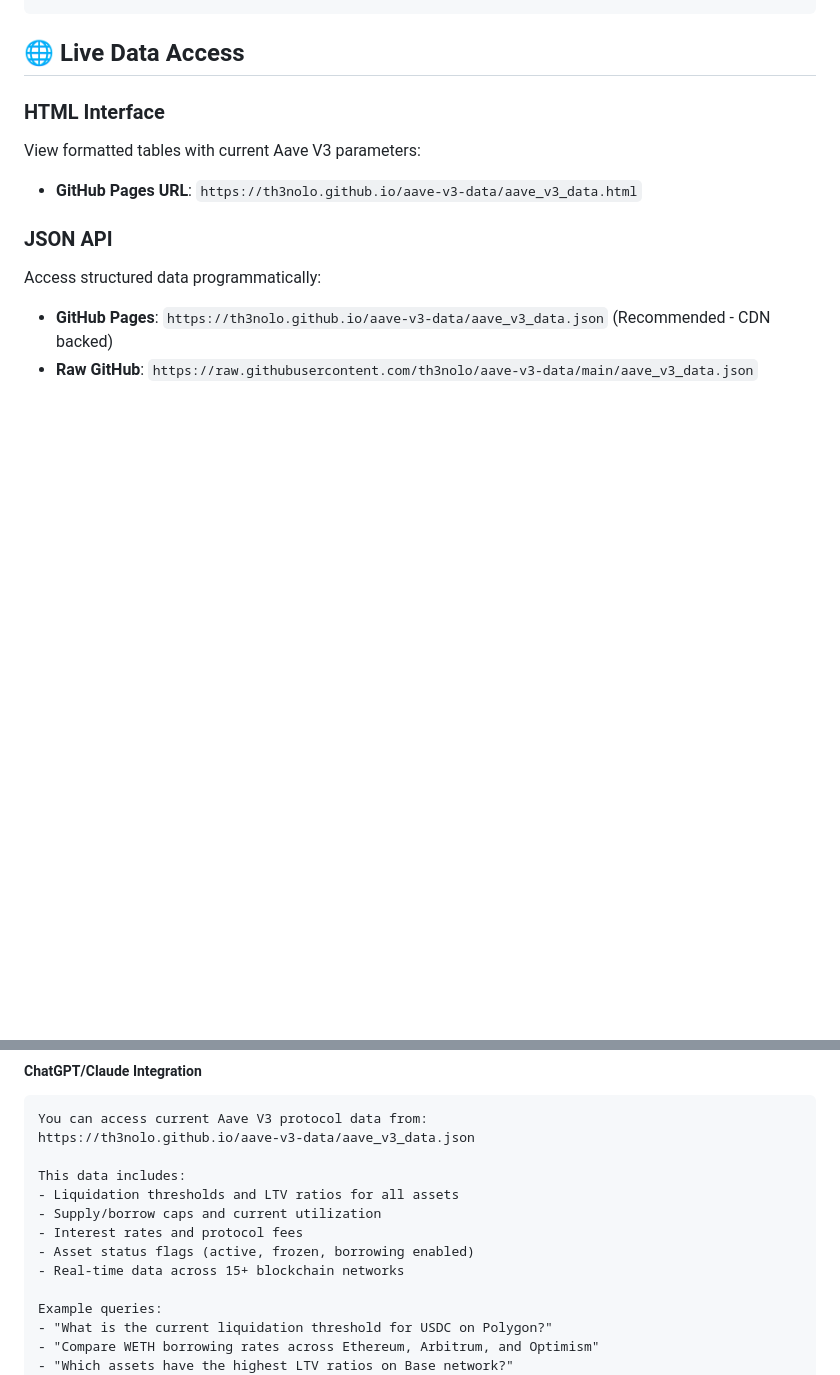
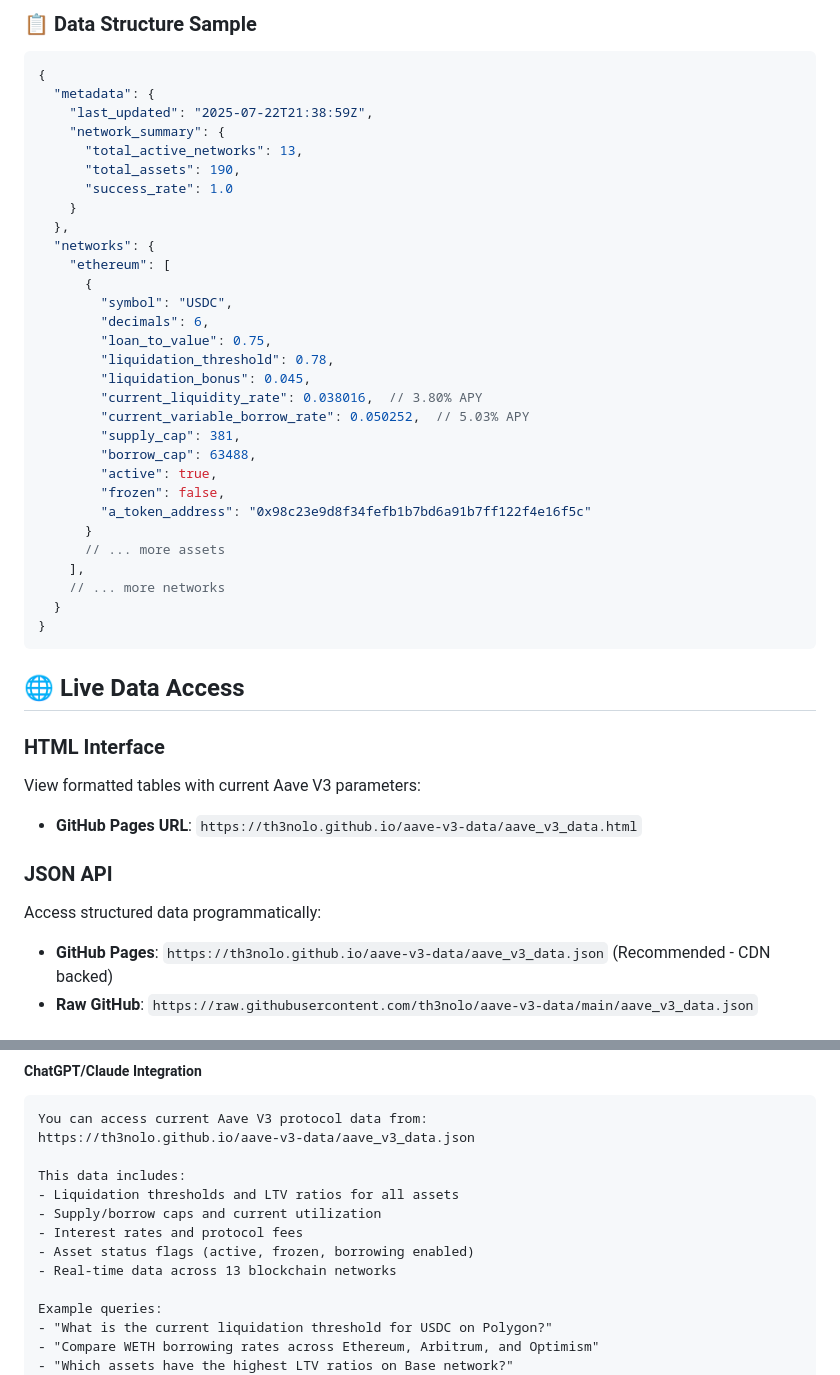
Before and after one commit to th3nolo/aave-v3-data, a Markdown page: README.md, 2 parts joined by grey strips. Drawn GitHub-style; blank space fills up the shorter version.

````diff
--- a/README.md
+++ b/README.md
@@ -30,3 +82,36 @@ curl -s https://th3nolo.github.io/aave-v3-data/aave_v3_data.json | \
+### 📋 Data Structure Sample
+
+```json
+{
+  "metadata": {
+    "last_updated": "2025-07-22T21:38:59Z",
+    "network_summary": {
+      "total_active_networks": 13,
+      "total_assets": 190,
+      "success_rate": 1.0
+    }
+  },
+  "networks": {
+    "ethereum": [
+      {
+        "symbol": "USDC",
+        "decimals": 6,
+        "loan_to_value": 0.75,
+        "liquidation_threshold": 0.78,
+        "liquidation_bonus": 0.045,
+        "current_liquidity_rate": 0.038016,  // 3.80% APY
+        "current_variable_borrow_rate": 0.050252,  // 5.03% APY
+        "supply_cap": 381,
+        "borrow_cap": 63488,
+        "active": true,
+        "frozen": false,
+        "a_token_address": "0x98c23e9d8f34fefb1b7bd6a91b7ff122f4e16f5c"
+      }
+      // ... more assets
+    ],
+    // ... more networks
+  }
+}
 ```
 
 ## 🌐 Live Data Access
@@ -456,7 +541,7 @@ This data includes:
 - Supply/borrow caps and current utilization
 - Interest rates and protocol fees
 - Asset status flags (active, frozen, borrowing enabled)
-- Real-time data across 15+ blockchain networks
+- Real-time data across 13 blockchain networks
 
 Example queries:
 - "What is the current liquidation threshold for USDC on Polygon?"
````
Also changed, not shown: other parts of README.md (+67 -15 lines).
